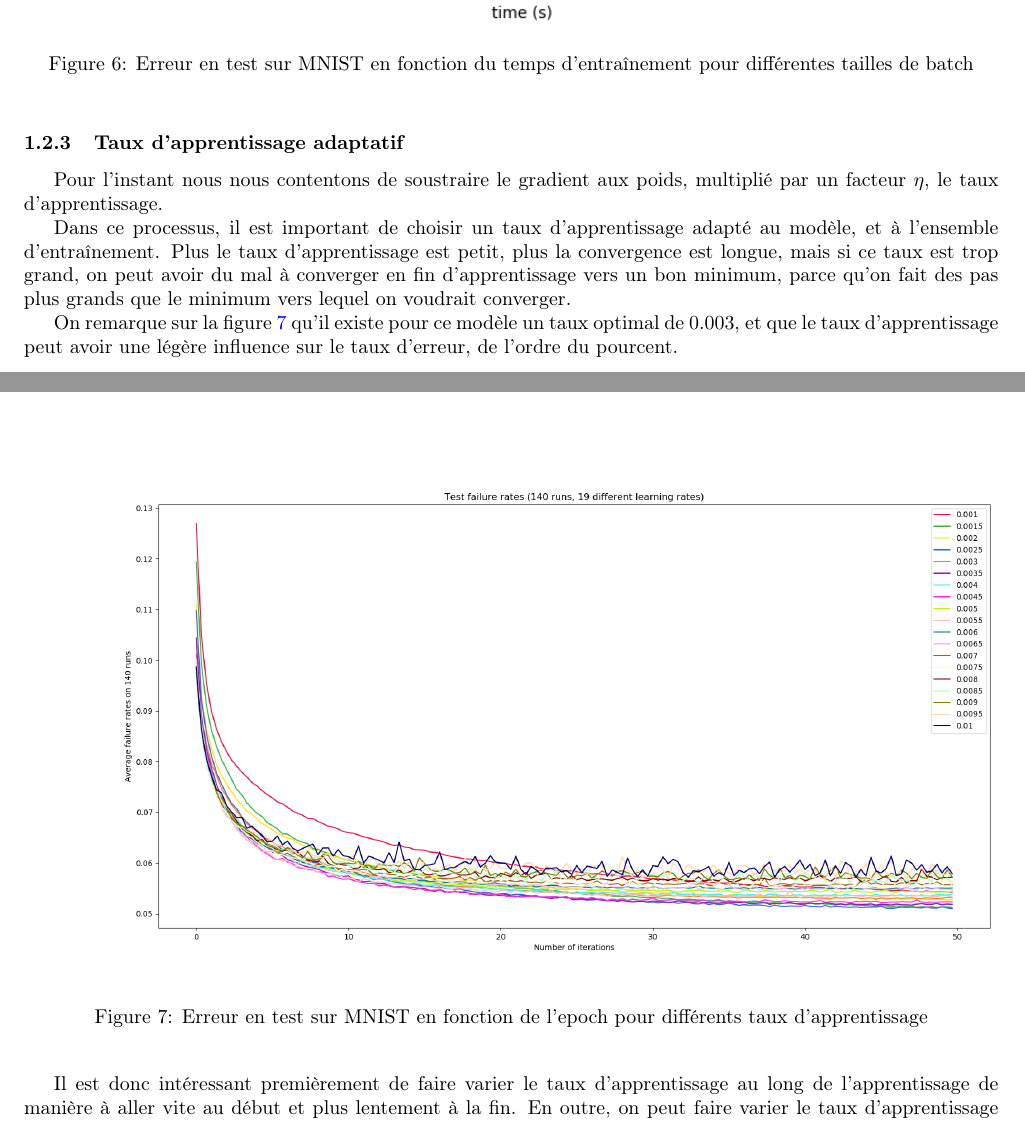
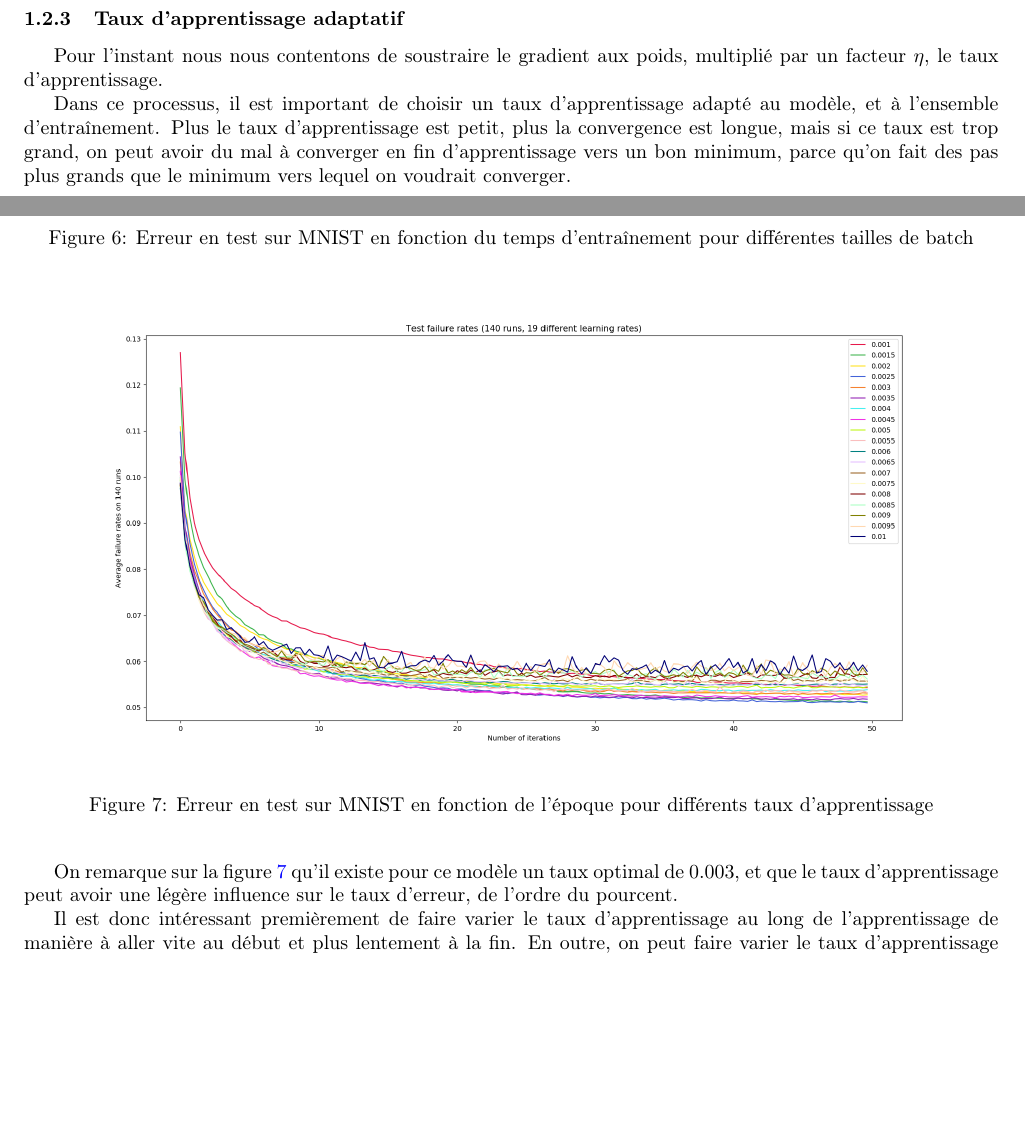
Before and after one commit to ready-player-one-supelec/eponge-rapport, a LaTeX document (document.tex, which reads tex/perceptron.tex): two parts of pages 9 and 10 of 37 before the commit and two parts of pages 8 and 9 of 36 after it, joined at a grey line, cut so that both start at the same text, the shorter picture padded with empty space. Compiled offline with pdfLaTeX.

Commit message:
Images perceptron re agencées

```diff
--- a/tex/perceptron.tex
+++ b/tex/perceptron.tex
@@ -198,9 +198,9 @@ du batch. De plus le gradient a tendance à beaucoup osciller, rendant la conver
 
 Dans les faits, il est préférable d'utiliser des mini-batchs d'une taille de l'ordre de la dizaine d'éléments.
 
-\begin{figure}[h]
+\begin{figure}[ht]
  \centering
- \includegraphics[width=0.9\textwidth]{img/time_vs_batchsize.png}
+ \includegraphics[width=0.5\textwidth]{img/time_vs_batchsize.png}
  \caption{Erreur en test sur MNIST en fonction du temps d'entraînement pour différentes tailles de batch}
  \label{fig:time_vs_batchsize.png}
 \end{figure}
@@ -214,8 +214,8 @@ Plus le taux d'apprentissage est petit, plus la convergence est longue, mais si
 
 \begin{figure}[ht]
  \centering
- \includegraphics[width=1.1\textwidth]{img/learning_rates.png}
- \caption{Erreur en test sur MNIST en fonction de l'epoch pour différents taux d'apprentissage}
+ \includegraphics[width=1\textwidth]{img/learning_rates.png}
+ \caption{Erreur en test sur MNIST en fonction de l'époque pour différents taux d'apprentissage}
  \label{fig:learning_rates.png}
 \end{figure}
 
```
Also changed, not shown: document.pdf, tex/perceptron.tex (12 more changed lines).
